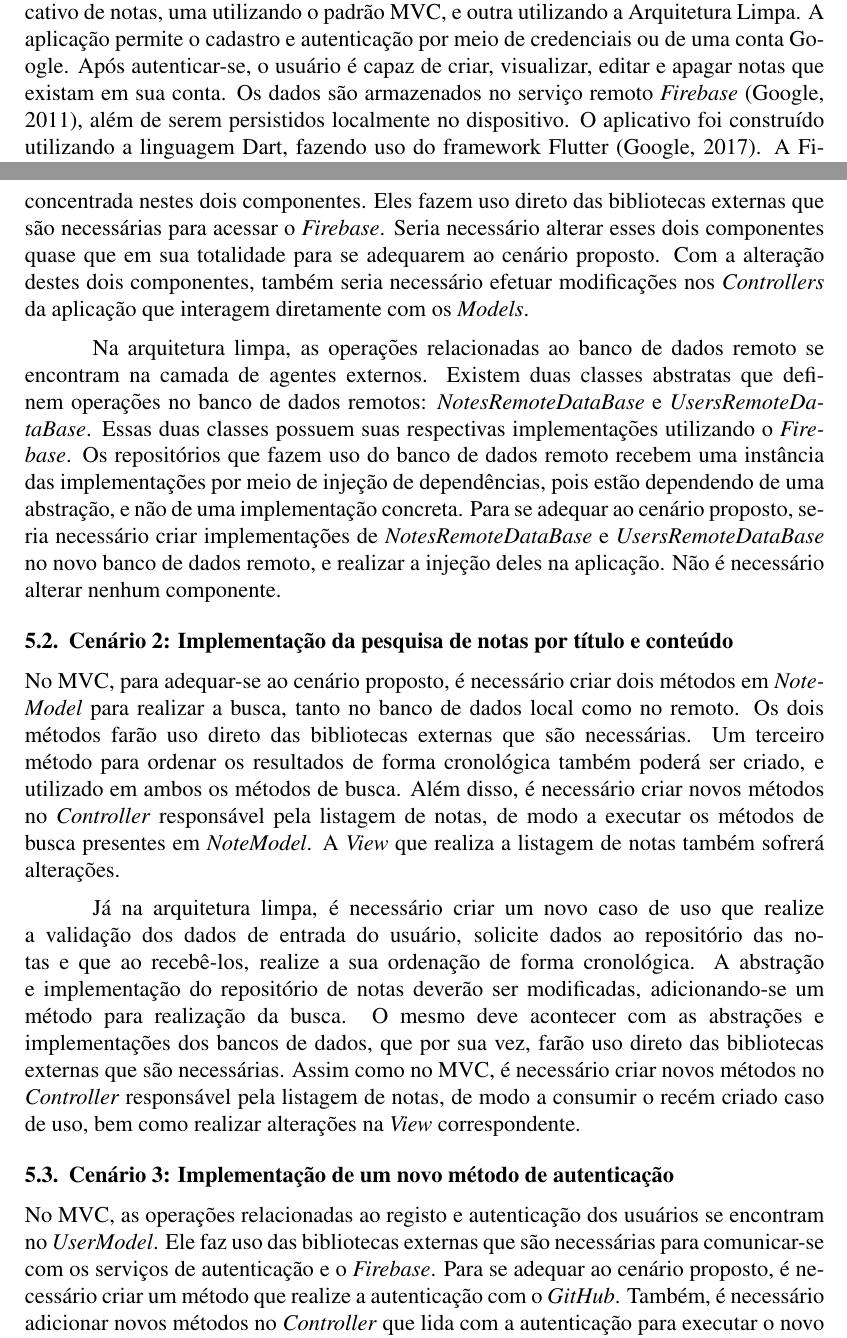
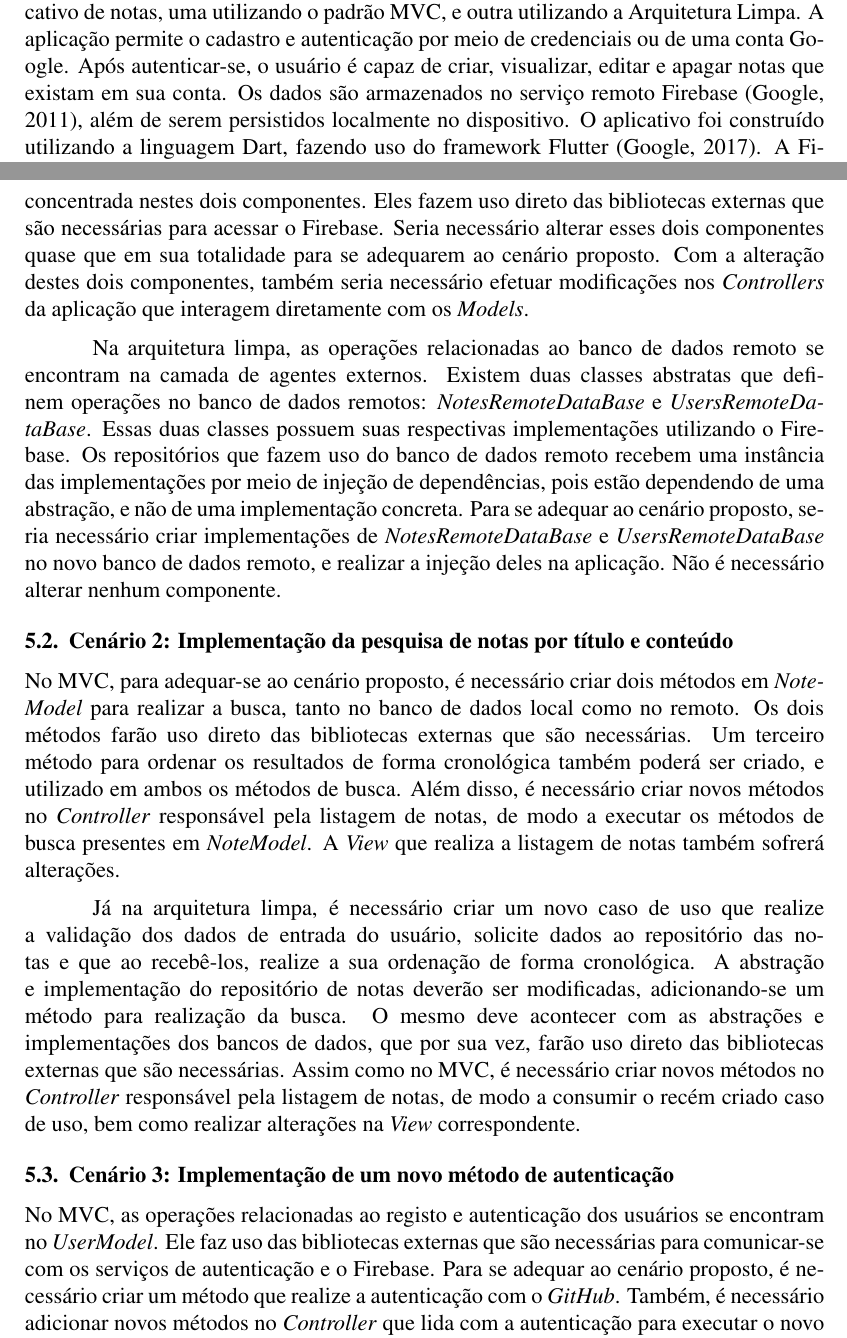
Before and after one commit to pedrolemoz/FinalPaper, a LaTeX paper (main.tex, which reads contents/methodology/introduction.tex, contents/results/first_scenario.tex, contents/results/third_scenario.tex): two parts of pages 3 and 6 of 9, joined at a grey line, cut so that both start at the same text. Compiled offline with pdfLaTeX.

Commit message:
Removed italic in certain words

```diff
--- a/contents/methodology/introduction.tex
+++ b/contents/methodology/introduction.tex
@@ -1,7 +1,7 @@
 Para atingir o objetivo deste artigo, foram desenvolvidas duas versões de um mesmo aplicativo de notas, uma utilizando o padrão MVC, e outra utilizando a Arquitetura Limpa.
 A aplicação permite o cadastro e autenticação por meio de credenciais ou de uma conta Google.
 Após autenticar-se, o usuário é capaz de criar, visualizar, editar e apagar notas que existam em sua conta.
-Os dados são armazenados no serviço remoto \emph{Firebase} \cite{firebase}, além de serem persistidos localmente no dispositivo.
+Os dados são armazenados no serviço remoto Firebase \cite{firebase}, além de serem persistidos localmente no dispositivo.
 O aplicativo foi construído utilizando a linguagem Dart, fazendo uso do framework Flutter~\cite{flutter}.
 A Figura~\ref{fig:screenshots} apresenta capturas de tela do aplicativo.
 
--- a/contents/results/first_scenario.tex
+++ b/contents/results/first_scenario.tex
@@ -1,12 +1,12 @@
 No MVC, as operações relacionadas ao banco de dados remoto se encontram nos \emph{Models}, os quais são \emph{NoteModel} e \emph{UserModel}.
 Toda a lógica para obter e adicionar dados está concentrada nestes dois componentes.
-Eles fazem uso direto das bibliotecas externas que são necessárias para acessar o \emph{Firebase}.
+Eles fazem uso direto das bibliotecas externas que são necessárias para acessar o Firebase.
 Seria necessário alterar esses dois componentes quase que em sua totalidade para se adequarem ao cenário proposto.
 Com a alteração destes dois componentes, também seria necessário efetuar modificações nos \emph{Controllers} da aplicação que interagem diretamente com os \emph{Models}.
 
 Na arquitetura limpa, as operações relacionadas ao banco de dados remoto se encontram na camada de agentes externos.
 Existem duas classes abstratas que definem operações no banco de dados remotos: \emph{NotesRemoteDataBase} e \emph{UsersRemoteDataBase}.
-Essas duas classes possuem suas respectivas implementações utilizando o \emph{Firebase}.
+Essas duas classes possuem suas respectivas implementações utilizando o Firebase.
 Os repositórios que fazem uso do banco de dados remoto recebem uma instância das implementações por meio de injeção de dependências, pois estão dependendo de uma abstração, e não de uma implementação concreta.
 Para se adequar ao cenário proposto, seria necessário criar implementações de \emph{NotesRemoteDataBase} e \emph{UsersRemoteDataBase} no novo banco de dados remoto, e realizar a injeção deles na aplicação.
 Não é necessário alterar nenhum componente.
--- a/contents/results/third_scenario.tex
+++ b/contents/results/third_scenario.tex
@@ -1,5 +1,5 @@
 No MVC, as operações relacionadas ao registo e autenticação dos usuários se encontram no \emph{UserModel}.
-Ele faz uso das bibliotecas externas que são necessárias para comunicar-se com os serviços de autenticação e o \emph{Firebase}.
+Ele faz uso das bibliotecas externas que são necessárias para comunicar-se com os serviços de autenticação e o Firebase.
 Para se adequar ao cenário proposto, é necessário criar um método que realize a autenticação com o \emph{GitHub}.
 Também, é necessário adicionar novos métodos no \emph{Controller} que lida com a autenticação para executar o novo método criado.
 A \emph{View} que realiza a autenticação também sofrerá modificações.
```
